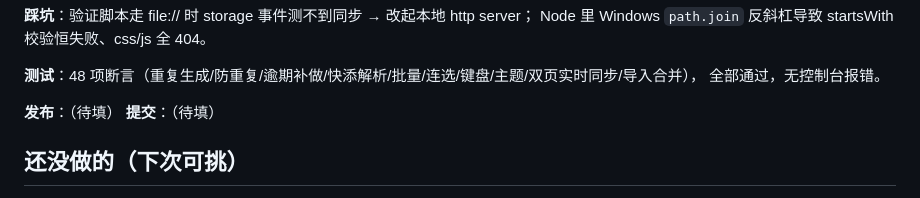
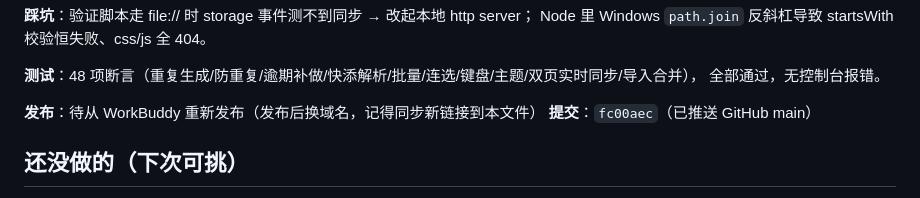
Before and after one commit to yanwx54/work-task-list, a Markdown page: .workbuddy-ai/memory/2026-11-11.md, the part around the change. Drawn GitHub-style.

Commit message:
chore: 更新工作日志（提交号与发布状态）

```diff
--- a/.workbuddy-ai/memory/2026-11-11.md
+++ b/.workbuddy-ai/memory/2026-11-11.md
@@ -36,8 +36,8 @@ Node 里 Windows `path.join` 反斜杠导致 startsWith 校验恒失败、css/js
 **测试**：48 项断言（重复生成/防重复/逾期补做/快添解析/批量/连选/键盘/主题/双页实时同步/导入合并），
 全部通过，无控制台报错。
 
-**发布**：（待填）
-**提交**：（待填）
+**发布**：待从 WorkBuddy 重新发布（发布后换域名，记得同步新链接到本文件）
+**提交**：`fc00aec`（已推送 GitHub main）
 
 ## 还没做的（下次可挑）
 
```
